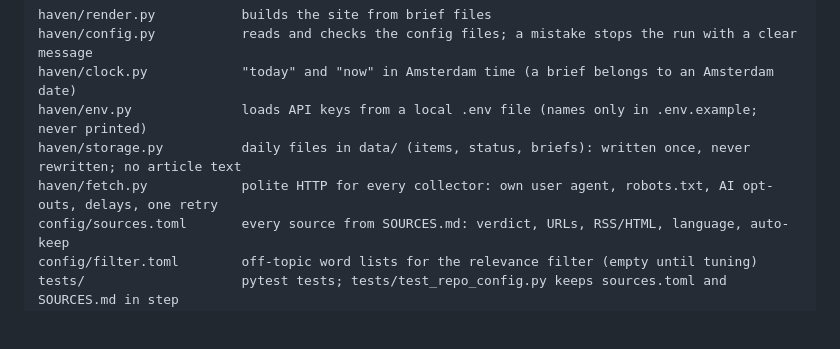
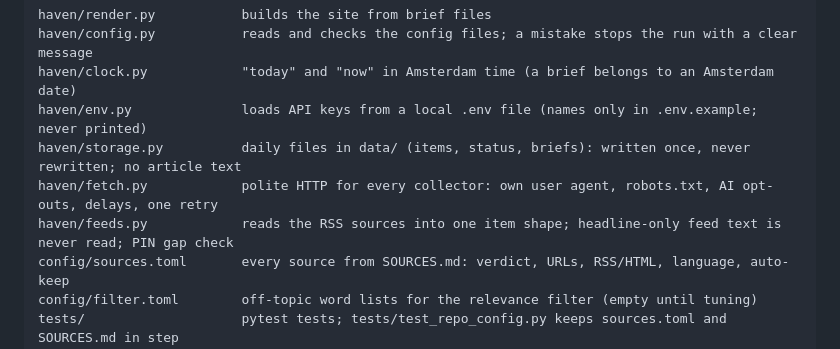
Before and after one commit to leonardoneirotti/haven-daily, a Markdown page: README.md, the part around the change. GitHub-like rendering; blank space fills up the shorter version.

Commit message:
Spec and README: feed collectors and their defaults (#9)
Co-Authored-By: Claude Opus 5.5 <noreply@anthropic.com>

```diff
--- a/README.md
+++ b/README.md
@@ -13,6 +13,7 @@ haven/clock.py            "today" and "now" in Amsterdam time (a brief belongs t
 haven/env.py              loads API keys from a local .env file (names only in .env.example; never printed)
 haven/storage.py          daily files in data/ (items, status, briefs): written once, never rewritten; no article text
 haven/fetch.py            polite HTTP for every collector: own user agent, robots.txt, AI opt-outs, delays, one retry
+haven/feeds.py            reads the RSS sources into one item shape; headline-only feed text is never read; PIN gap check
 config/sources.toml       every source from SOURCES.md: verdict, URLs, RSS/HTML, language, auto-keep
 config/filter.toml        off-topic word lists for the relevance filter (empty until tuning)
 tests/                    pytest tests; tests/test_repo_config.py keeps sources.toml and SOURCES.md in step
```
Also changed, not shown: docs/SPEC.md (+20 -1 lines).
